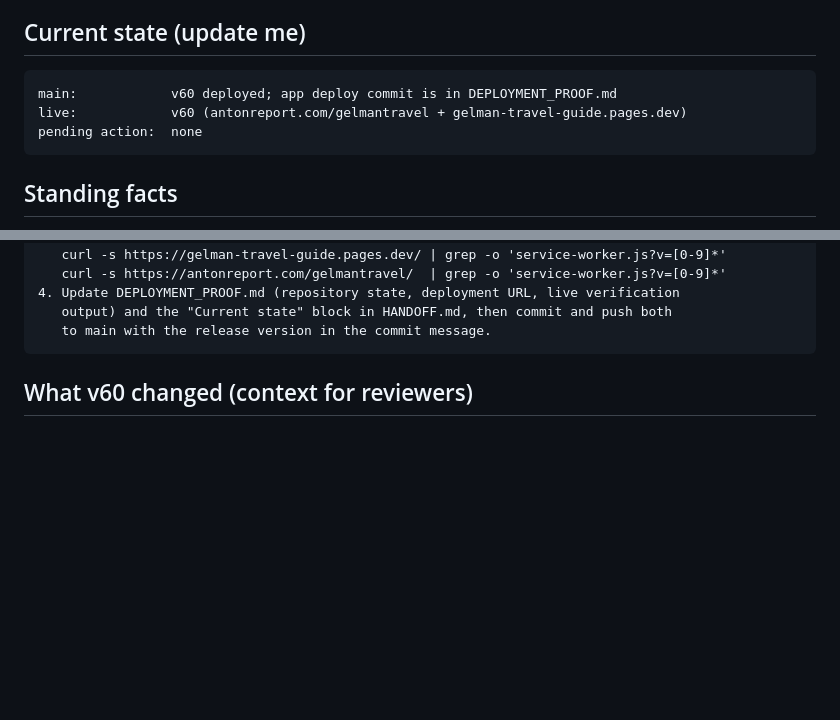
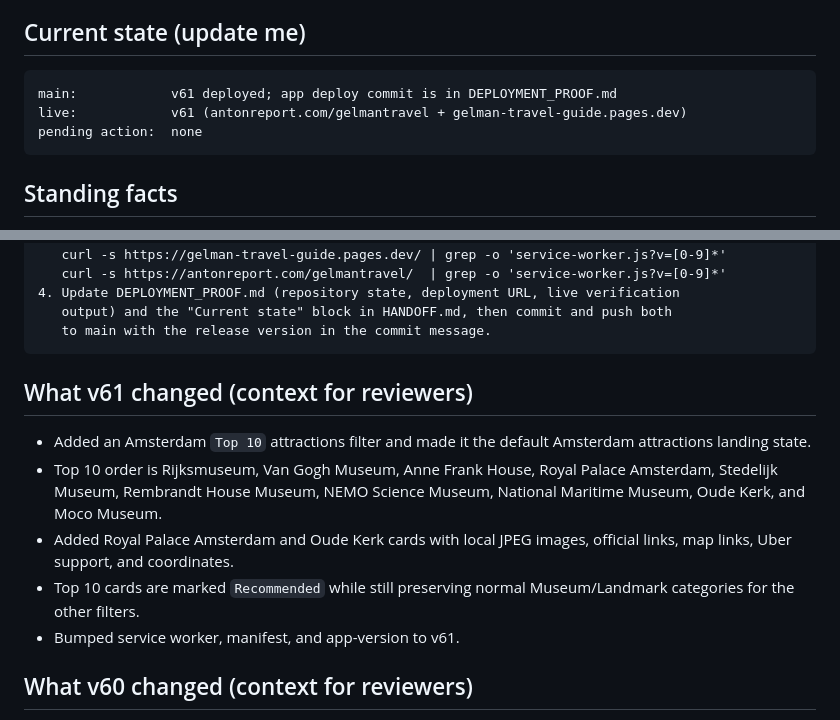
Before and after one commit to vitalychernobyl/gelman-travel-guide, a Markdown page: HANDOFF.md, 2 parts joined by grey strips. Rendered like a GitHub page; blank space fills up the shorter version.

````diff
--- a/HANDOFF.md
+++ b/HANDOFF.md
@@ -9,8 +9,8 @@ verified deploy*; this file tracks *what needs to happen next*.
 ## Current state (update me)
 
 ```text
-main:            v60 deployed; app deploy commit is in DEPLOYMENT_PROOF.md
-live:            v60 (antonreport.com/gelmantravel + gelman-travel-guide.pages.dev)
+main:            v61 deployed; app deploy commit is in DEPLOYMENT_PROOF.md
+live:            v61 (antonreport.com/gelmantravel + gelman-travel-guide.pages.dev)
 pending action:  none
 ```
 
@@ -42,6 +42,19 @@ You are working with repo vitalychernobyl/gelman-travel-guide on the owner's mac
    output) and the "Current state" block in HANDOFF.md, then commit and push both
    to main with the release version in the commit message.
 ```
+
+## What v61 changed (context for reviewers)
+
+- Added an Amsterdam `Top 10` attractions filter and made it the default Amsterdam
+  attractions landing state.
+- Top 10 order is Rijksmuseum, Van Gogh Museum, Anne Frank House, Royal Palace Amsterdam,
+  Stedelijk Museum, Rembrandt House Museum, NEMO Science Museum, National Maritime
+  Museum, Oude Kerk, and Moco Museum.
+- Added Royal Palace Amsterdam and Oude Kerk cards with local JPEG images, official
+  links, map links, Uber support, and coordinates.
+- Top 10 cards are marked `Recommended` while still preserving normal Museum/Landmark
+  categories for the other filters.
+- Bumped service worker, manifest, and app-version to v61.
 
 ## What v60 changed (context for reviewers)
 
````
Also changed, not shown: DEPLOYMENT_PROOF.md (+51 -14 lines).
